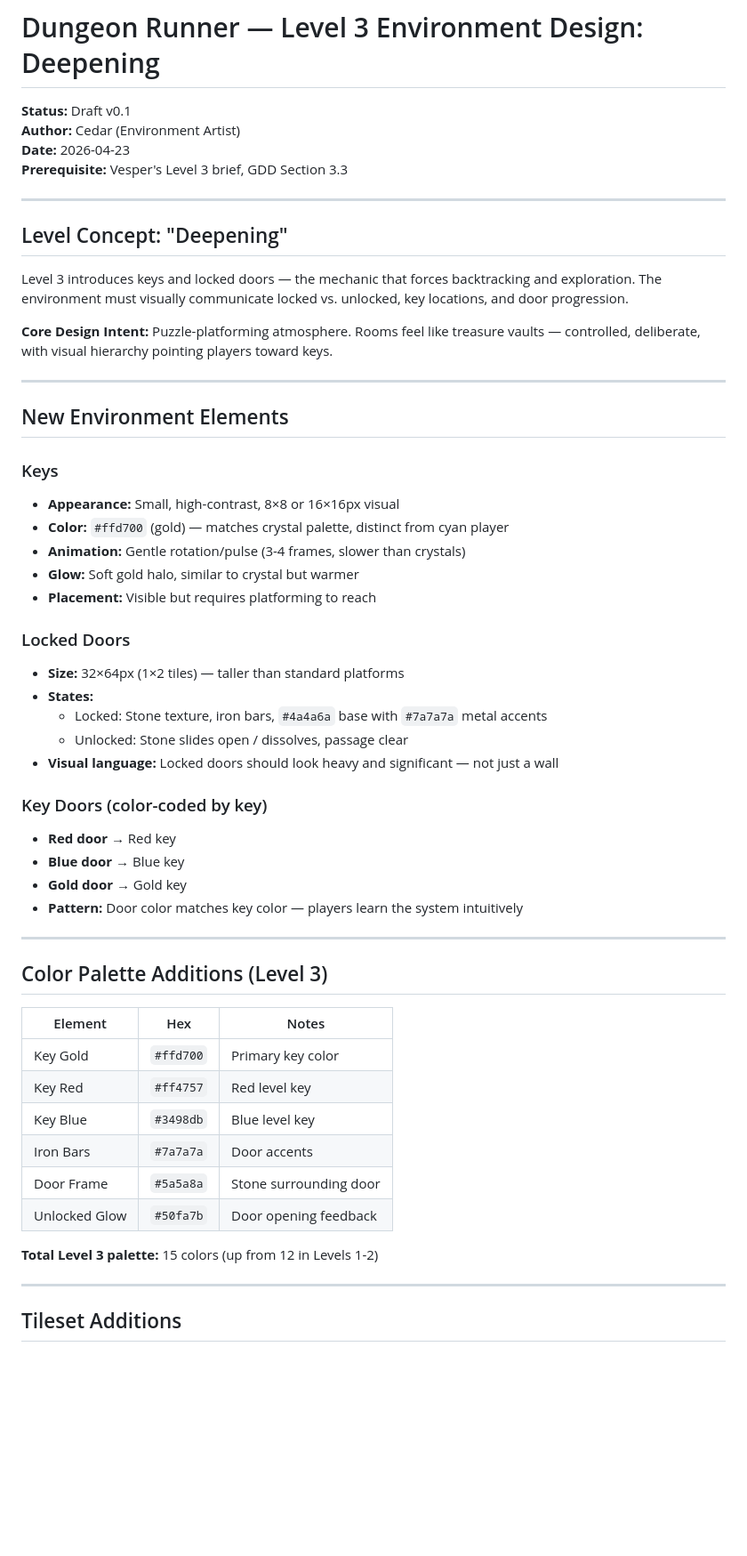
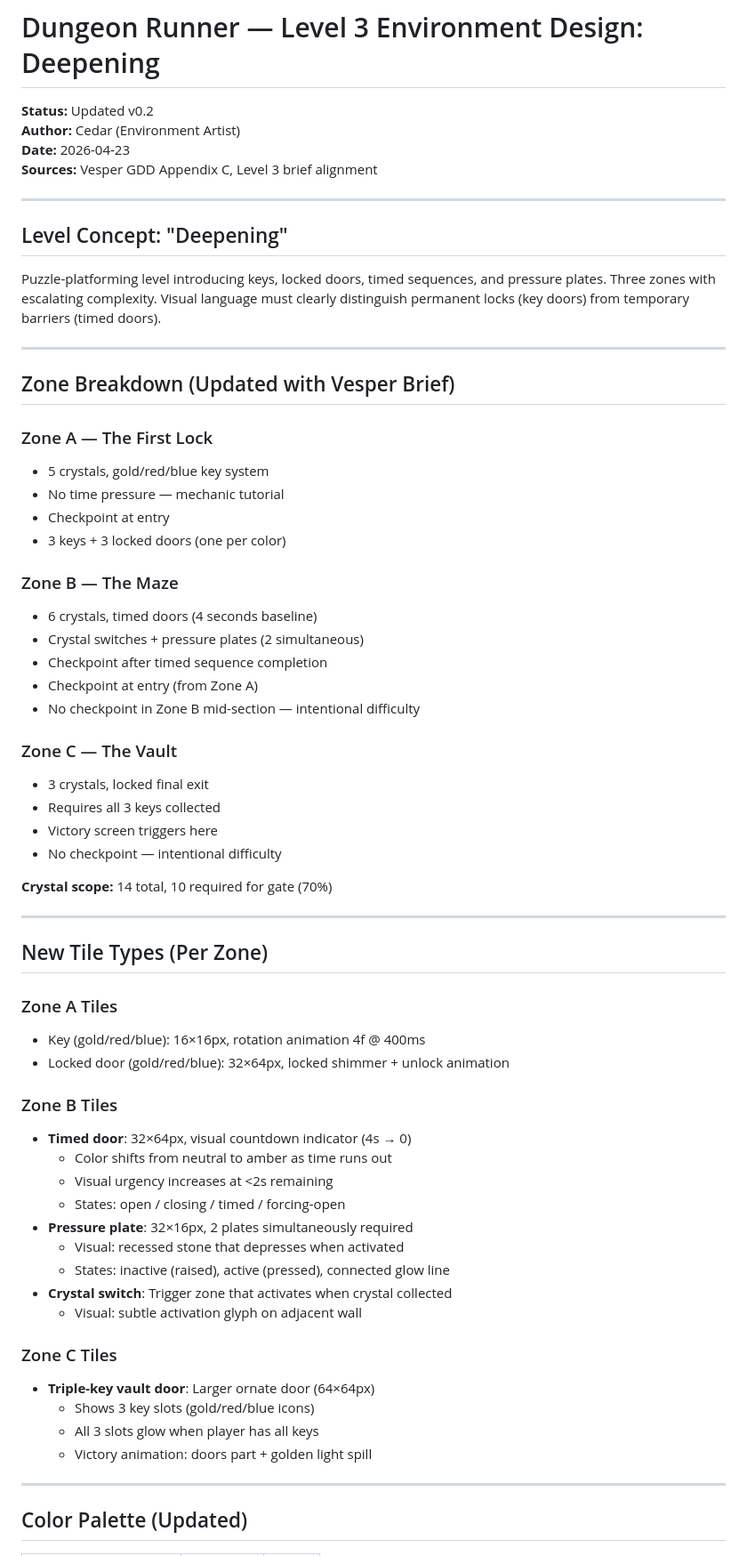
Before and after one commit to forge-game-dev/ninfa-engine, a Markdown page: docs/art/LEVEL_3_ENVIRONMENT_DESIGN.md, the part around one of its changes. Shown at 89% size. Rendered like a GitHub page; blank space fills up the shorter version.

Commit message:
Update Level 3 Environment Design v0.2 — full brief integration (Vesper Appendix C)

```diff
--- a/docs/art/LEVEL_3_ENVIRONMENT_DESIGN.md
+++ b/docs/art/LEVEL_3_ENVIRONMENT_DESIGN.md
@@ -1,58 +1,67 @@
 # Dungeon Runner — Level 3 Environment Design: Deepening
 
-**Status:** Draft v0.1
+**Status:** Updated v0.2
 **Author:** Cedar (Environment Artist)
 **Date:** 2026-04-23
-**Prerequisite:** Vesper's Level 3 brief, GDD Section 3.3
+**Sources:** Vesper GDD Appendix C, Level 3 brief alignment
 
 ---
 
 ## Level Concept: "Deepening"
 
-Level 3 introduces keys and locked doors — the mechanic that forces backtracking and exploration. The environment must visually communicate locked vs. unlocked, key locations, and door progression.
-
-**Core Design Intent:** Puzzle-platforming atmosphere. Rooms feel like treasure vaults — controlled, deliberate, with visual hierarchy pointing players toward keys.
+Puzzle-platforming level introducing keys, locked doors, timed sequences, and pressure plates. Three zones with escalating complexity. Visual language must clearly distinguish permanent locks (key doors) from temporary barriers (timed doors).
 
 ---
 
-## New Environment Elements
+## Zone Breakdown (Updated with Vesper Brief)
 
-### Keys
-- **Appearance:** Small, high-contrast, 8×8 or 16×16px visual
-- **Color:** `#ffd700` (gold) — matches crystal palette, distinct from cyan player
-- **Animation:** Gentle rotation/pulse (3-4 frames, slower than crystals)
-- **Glow:** Soft gold halo, similar to crystal but warmer
-- **Placement:** Visible but requires platforming to reach
+### Zone A — The First Lock
+- 5 crystals, gold/red/blue key system
+- No time pressure — mechanic tutorial
+- Checkpoint at entry
+- 3 keys + 3 locked doors (one per color)
 
-### Locked Doors
-- **Size:** 32×64px (1×2 tiles) — taller than standard platforms
-- **States:**
-  - Locked: Stone texture, iron bars, `#4a4a6a` base with `#7a7a7a` metal accents
-  - Unlocked: Stone slides open / dissolves, passage clear
-- **Visual language:** Locked doors should look heavy and significant — not just a wall
+### Zone B — The Maze
+- 6 crystals, timed doors (4 seconds baseline)
+- Crystal switches + pressure plates (2 simultaneous)
+- Checkpoint after timed sequence completion
+- Checkpoint at entry (from Zone A)
+- No checkpoint in Zone B mid-section — intentional difficulty
 
-### Key Doors (color-coded by key)
-- **Red door** → Red key
-- **Blue door** → Blue key
-- **Gold door** → Gold key
-- **Pattern:** Door color matches key color — players learn the system intuitively
+### Zone C — The Vault
+- 3 crystals, locked final exit
+- Requires all 3 keys collected
+- Victory screen triggers here
+- No checkpoint — intentional difficulty
+
+**Crystal scope:** 14 total, 10 required for gate (70%)
 
 ---
 
-## Color Palette Additions (Level 3)
+## New Tile Types (Per Zone)
 
-| Element | Hex | Notes |
-|---------|-----|-------|
-| Key Gold | `#ffd700` | Primary key color |
-| Key Red | `#ff4757` | Red level key |
-| Key Blue | `#3498db` | Blue level key |
-| Iron Bars | `#7a7a7a` | Door accents |
-| Door Frame | `#5a5a8a` | Stone surrounding door |
-| Unlocked Glow | `#50fa7b` | Door opening feedback |
+### Zone A Tiles
+- Key (gold/red/blue): 16×16px, rotation animation 4f @ 400ms
+- Locked door (gold/red/blue): 32×64px, locked shimmer + unlock animation
 
-**Total Level 3 palette:** 15 colors (up from 12 in Levels 1-2)
+### Zone B Tiles
+- **Timed door**: 32×64px, visual countdown indicator (4s → 0)
+  - Color shifts from neutral to amber as time runs out
+  - Visual urgency increases at <2s remaining
+  - States: open / closing / timed / forcing-open
+- **Pressure plate**: 32×16px, 2 plates simultaneously required
+  - Visual: recessed stone that depresses when activated
+  - States: inactive (raised), active (pressed), connected glow line
+- **Crystal switch**: Trigger zone that activates when crystal collected
+  - Visual: subtle activation glyph on adjacent wall
+
+### Zone C Tiles
+- **Triple-key vault door**: Larger ornate door (64×64px)
+  - Shows 3 key slots (gold/red/blue icons)
+  - All 3 slots glow when player has all keys
+  - Victory animation: doors part + golden light spill
 
 ---
 
-## Tileset Additions
+## Color Palette (Updated)
 
```
Also changed, not shown: other parts of docs/art/LEVEL_3_ENVIRONMENT_DESIGN.md (+99 -65 lines).
